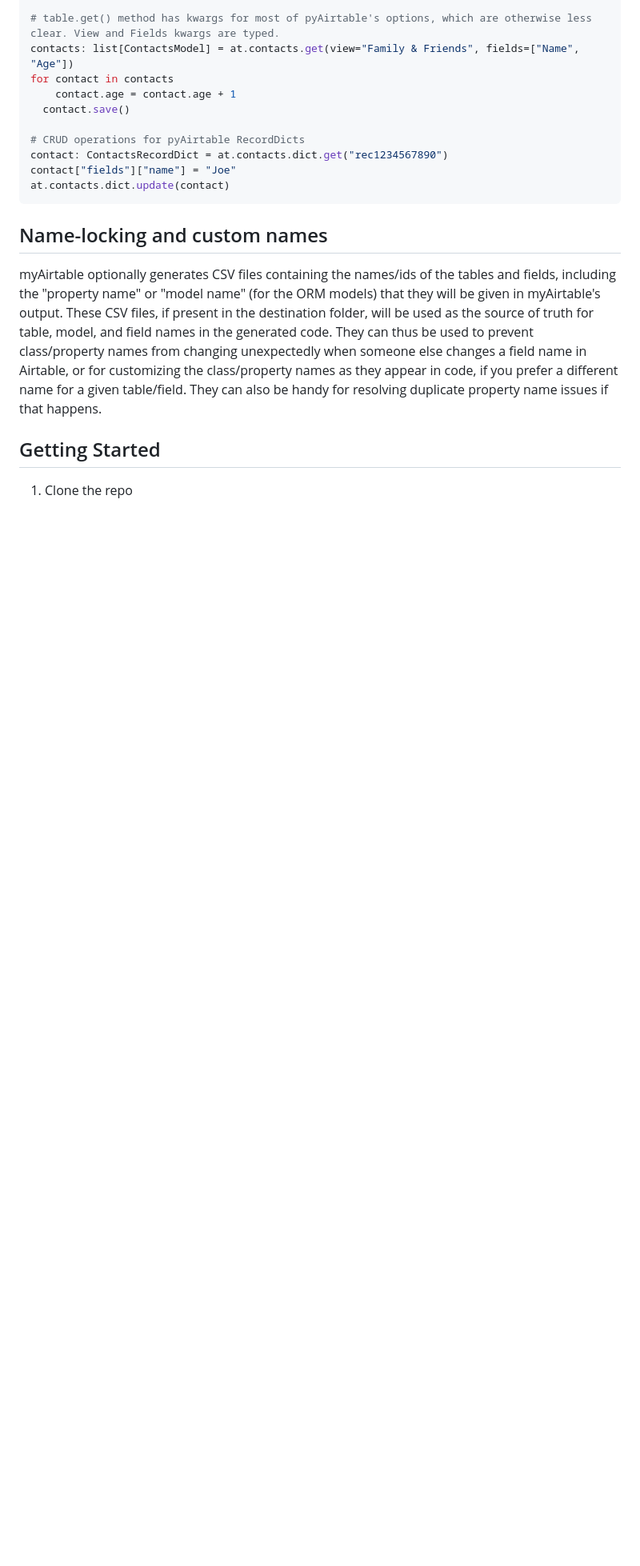
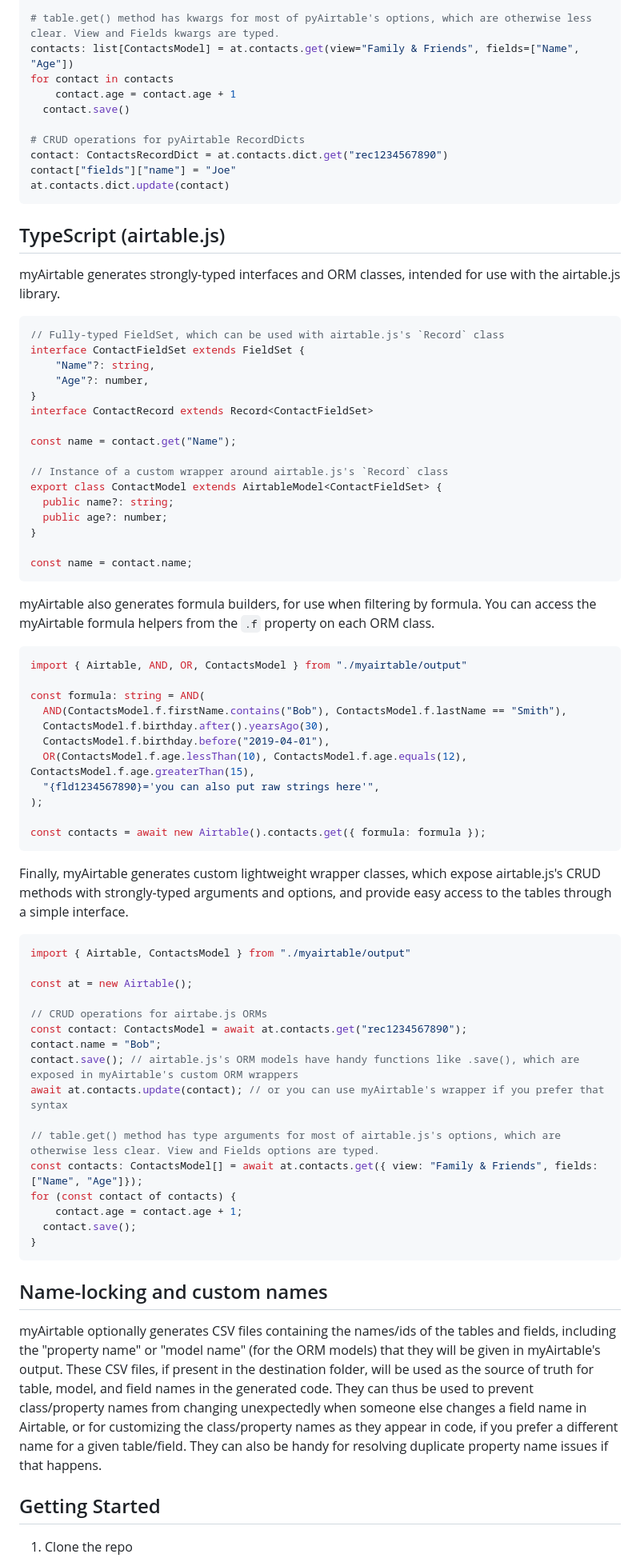
Before and after one commit to danielrbaughman/myairtable, a Markdown page: README.md, the part around one of its changes. Shown at 80% size. GitHub-like rendering; blank space fills up the shorter version.

Commit message:
chore: updating ReadMe with TypeScript stuff

````diff
--- a/README.md
+++ b/README.md
@@ -63,6 +63,66 @@ contact["fields"]["name"] = "Joe"
 at.contacts.dict.update(contact)
 ```
 
+## TypeScript (airtable.js)
+
+myAirtable generates strongly-typed interfaces and ORM classes, intended for use with the airtable.js library.
+
+```typescript
+// Fully-typed FieldSet, which can be used with airtable.js's `Record` class
+interface ContactFieldSet extends FieldSet {
+    "Name"?: string,
+    "Age"?: number,
+}
+interface ContactRecord extends Record<ContactFieldSet>
+
+const name = contact.get("Name");
+
+// Instance of a custom wrapper around airtable.js's `Record` class
+export class ContactModel extends AirtableModel<ContactFieldSet> {
+  public name?: string;
+  public age?: number;
+}
+
+const name = contact.name;
+```
+
+myAirtable also generates formula builders, for use when filtering by formula. You can access the myAirtable formula helpers from the `.f` property on each ORM class.
+
+```typescript
+import { Airtable, AND, OR, ContactsModel } from "./myairtable/output"
+
+const formula: string = AND(
+  AND(ContactsModel.f.firstName.contains("Bob"), ContactsModel.f.lastName == "Smith"),
+  ContactsModel.f.birthday.after().yearsAgo(30),
+  ContactsModel.f.birthday.before("2019-04-01"),
+  OR(ContactsModel.f.age.lessThan(10), ContactsModel.f.age.equals(12), ContactsModel.f.age.greaterThan(15),
+  "{fld1234567890}='you can also put raw strings here'",
+);
+
+const contacts = await new Airtable().contacts.get({ formula: formula });
+```
+
+Finally, myAirtable generates custom lightweight wrapper classes, which expose airtable.js's CRUD methods with strongly-typed arguments and options, and provide easy access to the tables through a simple interface.
+
+```typescript
+import { Airtable, ContactsModel } from "./myairtable/output"
+
+const at = new Airtable();
+
+// CRUD operations for airtabe.js ORMs
+const contact: ContactsModel = await at.contacts.get("rec1234567890");
+contact.name = "Bob";
+contact.save(); // airtable.js's ORM models have handy functions like .save(), which are exposed in myAirtable's custom ORM wrappers
+await at.contacts.update(contact); // or you can use myAirtable's wrapper if you prefer that syntax
+
+// table.get() method has type arguments for most of airtable.js's options, which are otherwise less clear. View and Fields options are typed.
+const contacts: ContactsModel[] = await at.contacts.get({ view: "Family & Friends", fields: ["Name", "Age"]});
+for (const contact of contacts) {
+	contact.age = contact.age + 1;
+  contact.save();
+}
+```
+
 ## Name-locking and custom names
 
 myAirtable optionally generates CSV files containing the names/ids of the tables and fields, including the "property name" or "model name" (for the ORM models) that they will be given in myAirtable's output. These CSV files, if present in the destination folder, will be used as the source of truth for table, model, and field names in the generated code. They can thus be used to prevent class/property names from changing unexpectedly when someone else changes a field name in Airtable, or for customizing the class/property names as they appear in code, if you prefer a different name for a given table/field. They can also be handy for resolving duplicate property name issues if that happens.
````
Also changed, not shown: other parts of README.md (+4 -4 lines).
